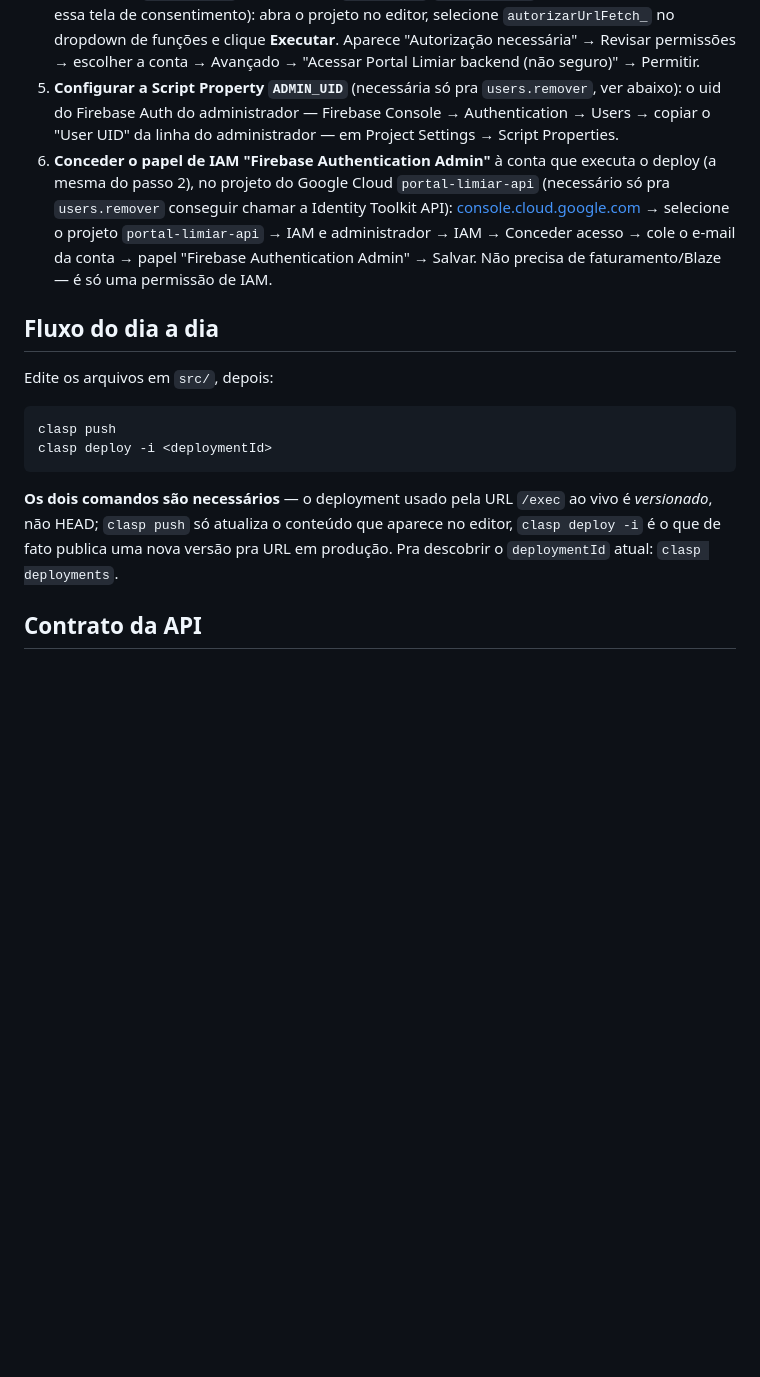
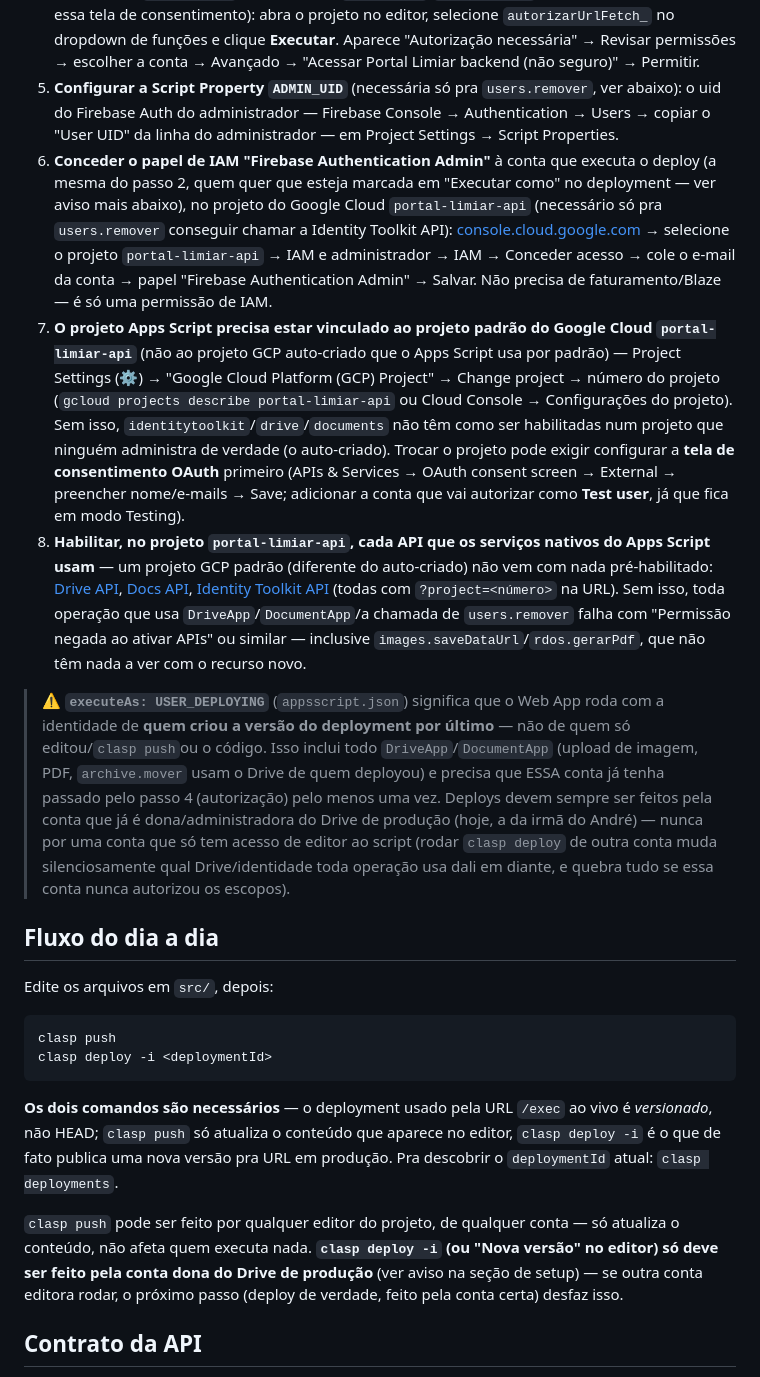
Before and after one commit to LimiarStudio/portal-limiar, a Markdown page: backend/README.md, the part around the change. GitHub-like rendering; blank space fills up the shorter version.

Commit message:
Document GCP project linking requirements discovered during rollout
Deploying the users.remover feature required linking the Apps Script
to the portal-limiar-api standard GCP project (to get IAM control over
who can enable/grant APIs) instead of the auto-managed default one —
which in turn required setting up an OAuth consent screen and
explicitly enabling Drive/Docs/Identity Toolkit APIs there, none of
which the auto-managed project needed. Also documents the executeAs:
USER_DEPLOYING gotcha that caused a real (if brief) production outage
during rollout: deploying from an account other than the one that owns
production Drive access breaks every Drive-touching op, not just the
new one, because the whole backend re-executes as whoever deployed
last.

Co-Authored-By: Claude Sonnet 5 <noreply@anthropic.com>

````diff
--- a/backend/README.md
+++ b/backend/README.md
@@ -17,7 +17,11 @@ Autenticação: quem loga é o Firebase Auth, no cliente. Este backend só confi
 3. `backend/.clasp.json` (gitignored) já aponta pro projeto Apps Script real, com `ROOT_FOLDER_ID` configurada como Script Property (Project Settings → Script Properties) apontando pra pasta do Google Drive que guarda os dados (imagens, PDFs).
 4. **Autorizar os escopos do `oauthScopes`** (`appsscript.json` — `script.external_request`, `drive`, `documents`, `identitytoolkit`; só precisa ser feito uma vez por projeto, e de novo sempre que `oauthScopes` mudar, já que `clasp push`/`clasp deploy` sozinhos não disparam essa tela de consentimento): abra o projeto no editor, selecione `autorizarUrlFetch_` no dropdown de funções e clique **Executar**. Aparece "Autorização necessária" → Revisar permissões → escolher a conta → Avançado → "Acessar Portal Limiar backend (não seguro)" → Permitir.
 5. **Configurar a Script Property `ADMIN_UID`** (necessária só pra `users.remover`, ver abaixo): o uid do Firebase Auth do administrador — Firebase Console → Authentication → Users → copiar o "User UID" da linha do administrador — em Project Settings → Script Properties.
-6. **Conceder o papel de IAM "Firebase Authentication Admin"** à conta que executa o deploy (a mesma do passo 2), no projeto do Google Cloud `portal-limiar-api` (necessário só pra `users.remover` conseguir chamar a Identity Toolkit API): [console.cloud.google.com](https://console.cloud.google.com) → selecione o projeto `portal-limiar-api` → IAM e administrador → IAM → Conceder acesso → cole o e-mail da conta → papel "Firebase Authentication Admin" → Salvar. Não precisa de faturamento/Blaze — é só uma permissão de IAM.
+6. **Conceder o papel de IAM "Firebase Authentication Admin"** à conta que executa o deploy (a mesma do passo 2, quem quer que esteja marcada em "Executar como" no deployment — ver aviso mais abaixo), no projeto do Google Cloud `portal-limiar-api` (necessário só pra `users.remover` conseguir chamar a Identity Toolkit API): [console.cloud.google.com](https://console.cloud.google.com) → selecione o projeto `portal-limiar-api` → IAM e administrador → IAM → Conceder acesso → cole o e-mail da conta → papel "Firebase Authentication Admin" → Salvar. Não precisa de faturamento/Blaze — é só uma permissão de IAM.
+7. **O projeto Apps Script precisa estar vinculado ao projeto padrão do Google Cloud `portal-limiar-api`** (não ao projeto GCP auto-criado que o Apps Script usa por padrão) — Project Settings (⚙) → "Google Cloud Platform (GCP) Project" → Change project → número do projeto (`gcloud projects describe portal-limiar-api` ou Cloud Console → Configurações do projeto). Sem isso, `identitytoolkit`/`drive`/`documents` não têm como ser habilitadas num projeto que ninguém administra de verdade (o auto-criado). Trocar o projeto pode exigir configurar a **tela de consentimento OAuth** primeiro (APIs & Services → OAuth consent screen → External → preencher nome/e-mails → Save; adicionar a conta que vai autorizar como **Test user**, já que fica em modo Testing).
+8. **Habilitar, no projeto `portal-limiar-api`, cada API que os serviços nativos do Apps Script usam** — um projeto GCP padrão (diferente do auto-criado) não vem com nada pré-habilitado: [Drive API](https://console.cloud.google.com/apis/library/drive.googleapis.com), [Docs API](https://console.cloud.google.com/apis/library/docs.googleapis.com), [Identity Toolkit API](https://console.cloud.google.com/apis/library/identitytoolkit.googleapis.com) (todas com `?project=<número>` na URL). Sem isso, toda operação que usa `DriveApp`/`DocumentApp`/a chamada de `users.remover` falha com "Permissão negada ao ativar APIs" ou similar — inclusive `images.saveDataUrl`/`rdos.gerarPdf`, que não têm nada a ver com o recurso novo.
+
+> ⚠️ **`executeAs: USER_DEPLOYING`** (`appsscript.json`) significa que o Web App roda com a identidade de **quem criou a versão do deployment por último** — não de quem só editou/`clasp push`ou o código. Isso inclui todo `DriveApp`/`DocumentApp` (upload de imagem, PDF, `archive.mover` usam o Drive de quem deployou) e precisa que ESSA conta já tenha passado pelo passo 4 (autorização) pelo menos uma vez. Deploys devem sempre ser feitos pela conta que já é dona/administradora do Drive de produção (hoje, a da irmã do André) — nunca por uma conta que só tem acesso de editor ao script (rodar `clasp deploy` de outra conta muda silenciosamente qual Drive/identidade toda operação usa dali em diante, e quebra tudo se essa conta nunca autorizou os escopos).
 
 ## Fluxo do dia a dia
 
@@ -27,6 +31,8 @@ clasp push
 clasp deploy -i <deploymentId>
 ```
 **Os dois comandos são necessários** — o deployment usado pela URL `/exec` ao vivo é *versionado*, não HEAD; `clasp push` só atualiza o conteúdo que aparece no editor, `clasp deploy -i` é o que de fato publica uma nova versão pra URL em produção. Pra descobrir o `deploymentId` atual: `clasp deployments`.
+
+`clasp push` pode ser feito por qualquer editor do projeto, de qualquer conta — só atualiza o conteúdo, não afeta quem executa nada. **`clasp deploy -i` (ou "Nova versão" no editor) só deve ser feito pela conta dona do Drive de produção** (ver aviso na seção de setup) — se outra conta editora rodar, o próximo passo (deploy de verdade, feito pela conta certa) desfaz isso.
 
 ## Contrato da API
 
````
